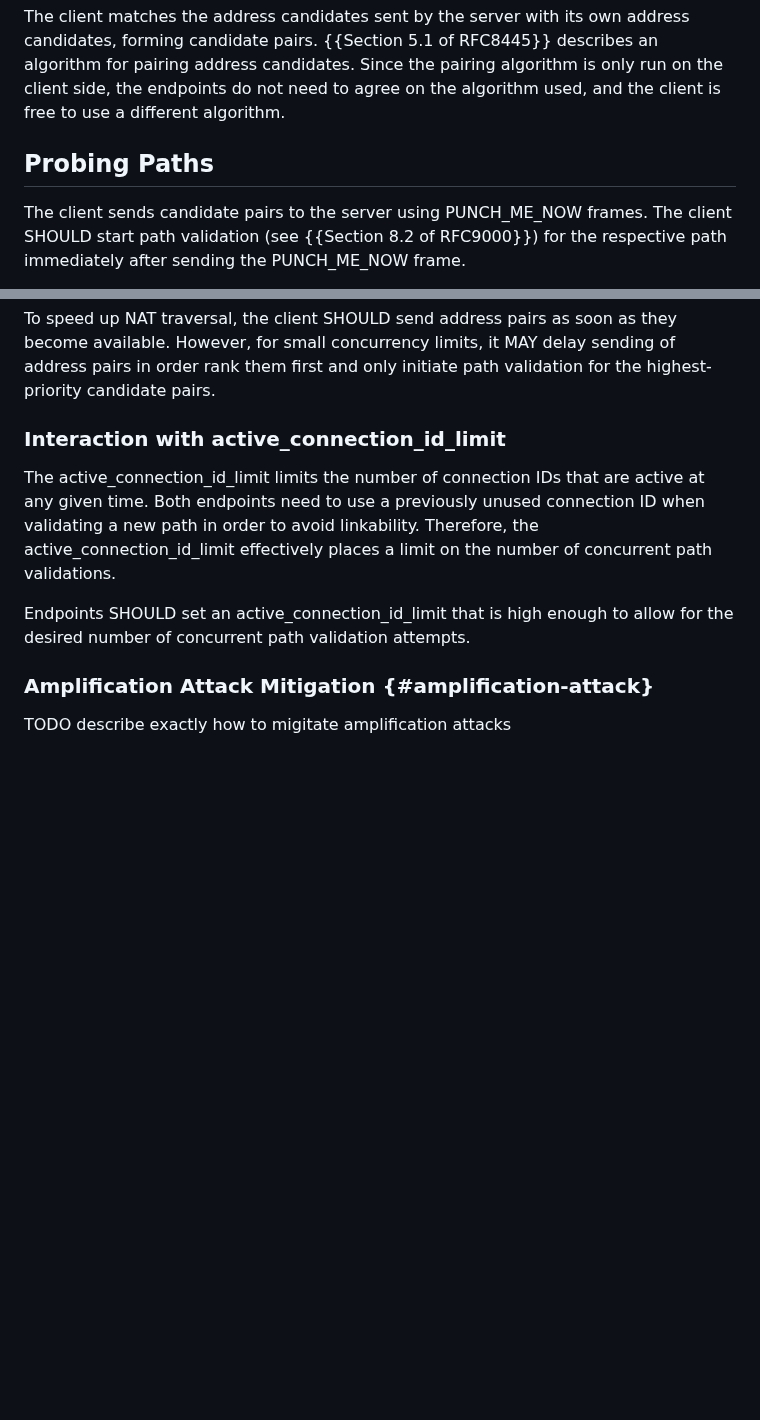
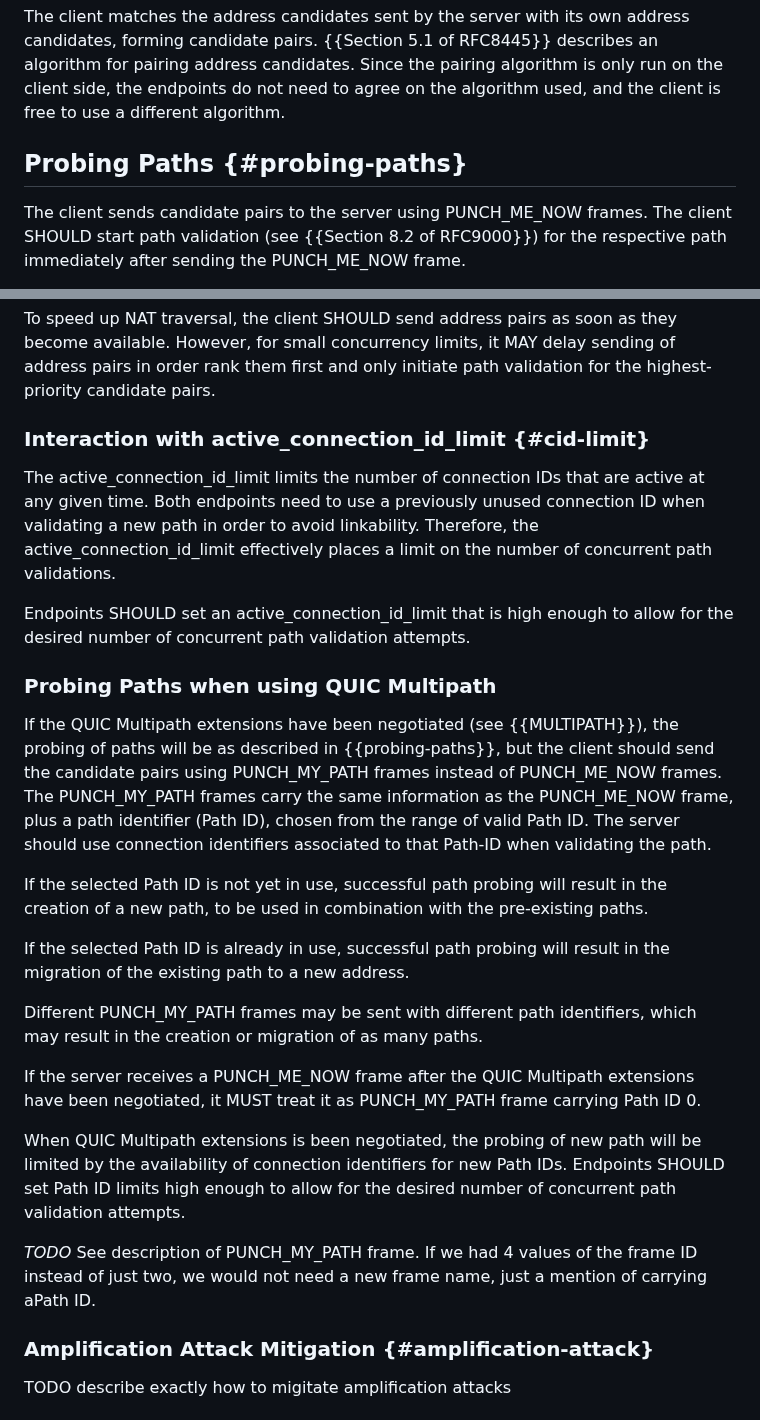
Before and after one commit to marten-seemann/draft-seemann-quic-nat-traversal, a Markdown page: draft-seemann-quic-nat-traversal.md, 2 parts joined by grey strips. GitHub-like rendering; blank space fills up the shorter version.

Commit message:
Introduce PUNCH_MY_PATH frame for multipath

```diff
--- a/draft-seemann-quic-nat-traversal.md
+++ b/draft-seemann-quic-nat-traversal.md
@@ -142,7 +142,7 @@ describes an algorithm for pairing address candidates. Since the pairing
 algorithm is only run on the client side, the endpoints do not need to agree on
 the algorithm used, and the client is free to use a different algorithm.
 
-## Probing Paths
+## Probing Paths {#probing-paths}
 
 The client sends candidate pairs to the server using PUNCH_ME_NOW frames. The
 client SHOULD start path validation (see {{Section 8.2 of RFC9000}}) for the
@@ -167,7 +167,7 @@ become available. However, for small concurrency limits, it MAY delay sending of
 address pairs in order rank them first and only initiate path validation for the
 highest-priority candidate pairs.
 
-### Interaction with active_connection_id_limit
+### Interaction with active_connection_id_limit {#cid-limit}
 
 The active_connection_id_limit limits the number of connection IDs that are
 active at any given time. Both endpoints need to use a previously unused
@@ -177,6 +177,39 @@ number of concurrent path validations.
 
 Endpoints SHOULD set an active_connection_id_limit that is high enough to allow
 for the desired number of concurrent path validation attempts.
+
+### Probing Paths when using QUIC Multipath
+
+If the QUIC Multipath extensions have been negotiated (see {{MULTIPATH}}),
+the probing of paths will be as described in {{probing-paths}}, but the
+client should send the candidate pairs using PUNCH_MY_PATH frames instead
+of PUNCH_ME_NOW frames. The PUNCH_MY_PATH frames carry the same information
+as the PUNCH_ME_NOW frame, plus a path identifier (Path ID), chosen
+from the range of valid Path ID. The server should
+use connection identifiers associated to that Path-ID when validating
+the path.
+
+If the selected Path ID is not yet in use, successful path probing will
+result in the creation of a new path, to be used in combination with the
+pre-existing paths.
+
+If the selected Path ID is already in use, successful path probing will
+result in the migration of the existing path to a new address.
+
+Different PUNCH_MY_PATH frames may be sent with different path identifiers,
+which may result in the creation or migration of as many paths.
+
+If the server receives a PUNCH_ME_NOW frame after the QUIC Multipath extensions
+have been negotiated, it MUST treat it as PUNCH_MY_PATH frame carrying Path ID 0.
+
+When QUIC Multipath extensions is been negotiated, the probing of new
+path will be limited by the availability of connection identifiers
+for new Path IDs. Endpoints SHOULD set Path ID limits high enough to allow
+for the desired number of concurrent path validation attempts.
+
+*TODO* See description of PUNCH_MY_PATH frame. If we had 4 values of the
+frame ID instead of just two, we would not need a new frame name, just
+a mention of carrying aPath ID.
 
 ### Amplification Attack Mitigation {#amplification-attack}
 
```
Also changed, not shown: other parts of draft-seemann-quic-nat-traversal.md (+35 -0 lines).
